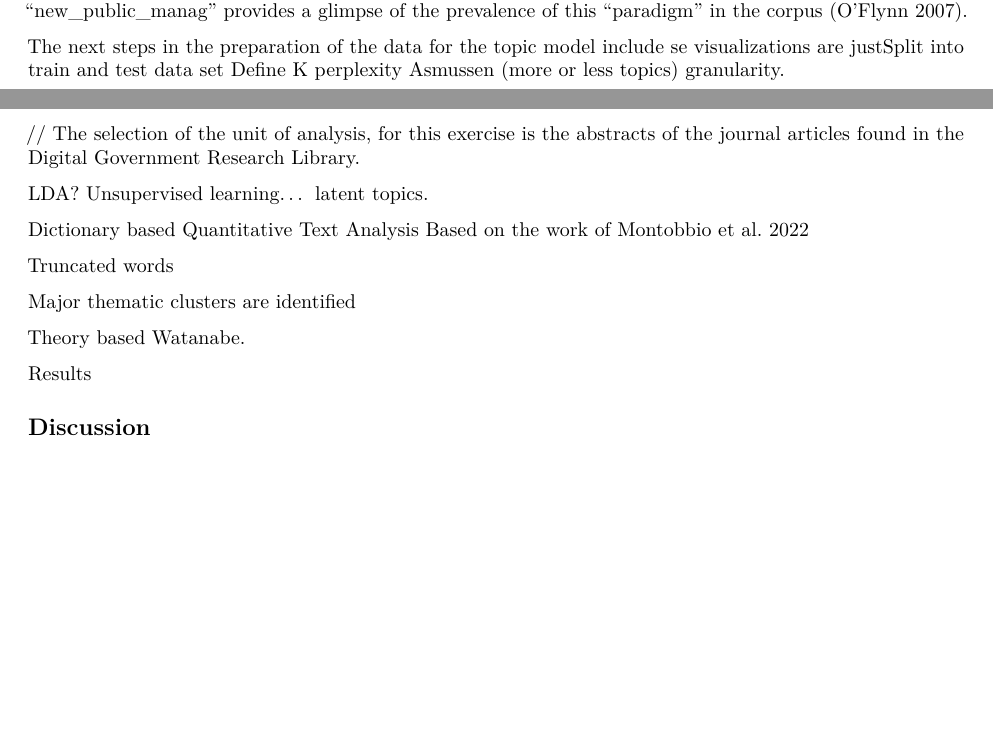
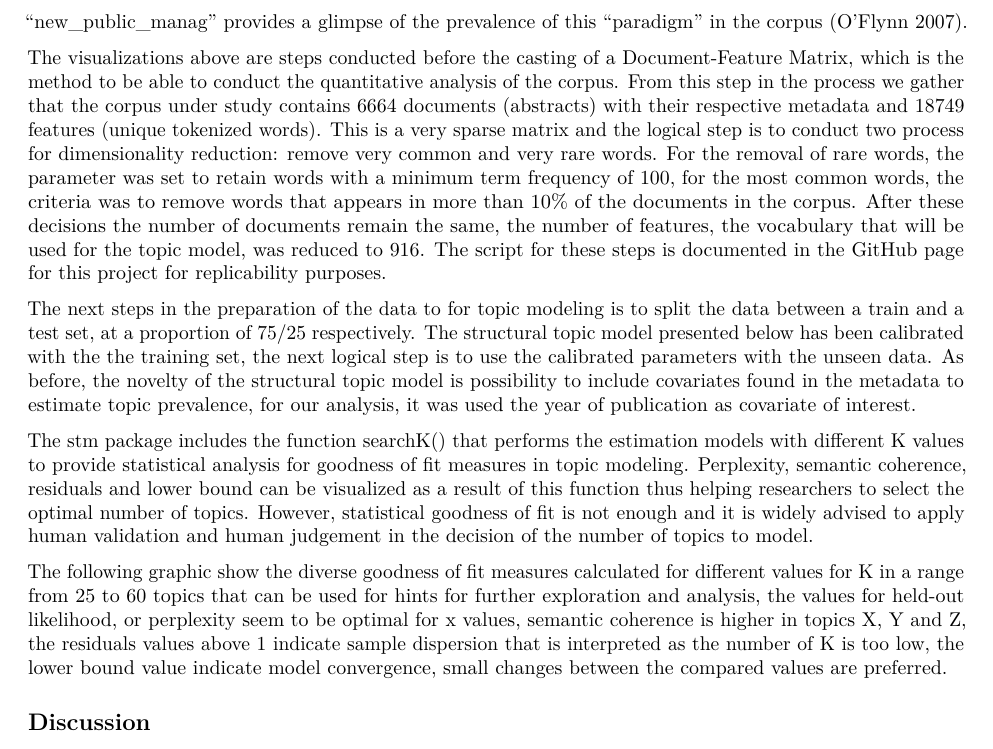
Before and after one commit to aguileracastillo/topic_model, an R Markdown document (script/tm_dgrl_Markdown.Rmd): two parts of pages 8 and 9 of 13 before the commit and part of page 9 of 14 after it, the two joined at a grey line, cut so that both start at the same text, the shorter picture padded with empty space. Rendered offline with R 4.5, knitr and Pandoc, then LaTeX, with nearby package versions; some code elsewhere in the file could not run offline.

Commit message:
Calibration

```diff
--- a/script/tm_dgrl_Markdown.Rmd
+++ b/script/tm_dgrl_Markdown.Rmd
@@ -186,21 +188,13 @@ The next salient trigram is "structur_equat_model", the dominant position of thi
 
 The trigram "technolog_accept_model" refers to the technology acceptance model found in the seminal work of [@davis1989] and adapted to the digital government field by [@hung2006], also the trigram "new_public_manag" provides a glimpse of the prevalence of this "paradigm" in the corpus [@oflynn2007].
 
-The next steps in the preparation of the data for the topic model include se visualizations are justSplit into train and test data set Define K perplexity Asmussen (more or less topics) granularity.
+The visualizations above are steps conducted before the casting of a Document-Feature Matrix, which is the method to be able to conduct the quantitative analysis of the corpus. From this step in the process we gather that the corpus under study contains 6664 documents (abstracts) with their respective metadata and 18749 features (unique tokenized words). This is a very sparse matrix and the logical step is to conduct two process for dimensionality reduction: remove very common and very rare words. For the removal of rare words, the parameter was set to retain words with a minimum term frequency of 100, for the most common words, the criteria was to remove words that appears in more than 10% of the documents in the corpus. After these decisions the number of documents remain the same, the number of features, the vocabulary that will be used for the topic model, was reduced to 916. The script for these steps is documented in the GitHub page for this project for replicability purposes.
 
-// The selection of the unit of analysis, for this exercise is the abstracts of the journal articles found in the Digital Government Research Library.
+The next steps in the preparation of the data to for topic modeling is to split the data between a train and a test set, at a proportion of 75/25 respectively. The structural topic model presented below has been calibrated with the the training set, the next logical step is to use the calibrated parameters with the unseen data. As before, the novelty of the structural topic model is possibility to include covariates found in the metadata to estimate topic prevalence, for our analysis, it was used the year of publication as covariate of interest.
 
-LDA? Unsupervised learning... latent topics.
+The stm package includes the function searchK() that performs the estimation models with different K values to provide statistical analysis for goodness of fit measures in topic modeling. Perplexity, semantic coherence, residuals and lower bound can be visualized as a result of this function thus helping researchers to select the optimal number of topics. However, statistical goodness of fit is not enough and it is widely advised to apply human validation and human judgement in the decision of the number of topics to model.
 
-Dictionary based Quantitative Text Analysis Based on the work of Montobbio et al. 2022
-
-Truncated words
-
-Major thematic clusters are identified
-
-Theory based Watanabe.
-
-Results
+The following graphic show the diverse goodness of fit measures calculated for different values for K in a range from 25 to 60 topics that can be used for hints for further exploration and analysis, the values for held-out likelihood, or perplexity seem to be optimal for x values, semantic coherence is higher in topics X, Y and Z, the residuals values above 1 indicate sample dispersion that is interpreted as the number of K is too low, the lower bound value indicate model convergence, small changes between the compared values are preferred.
 
 ## Discussion
 
```
Also changed, not shown: script/03_stm_train_dgrl.R (+21 -18 lines), script/tm_dgrl_Markdown.Rmd (4 more changed lines).
